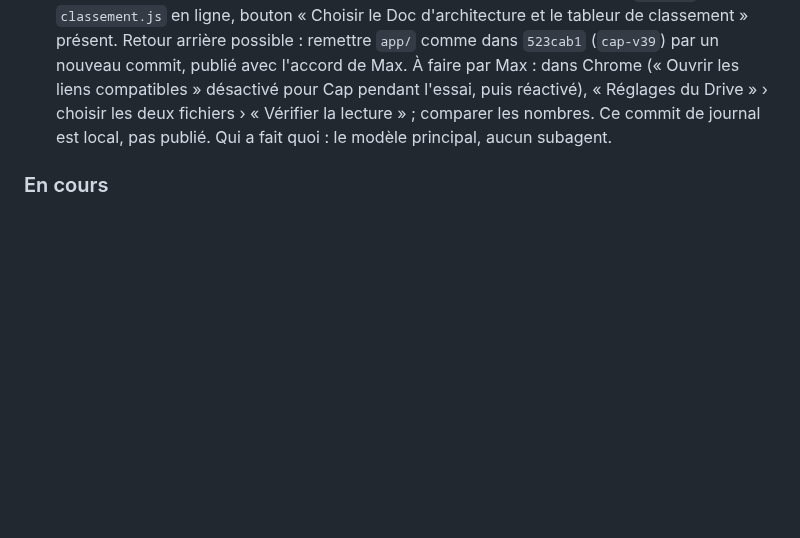
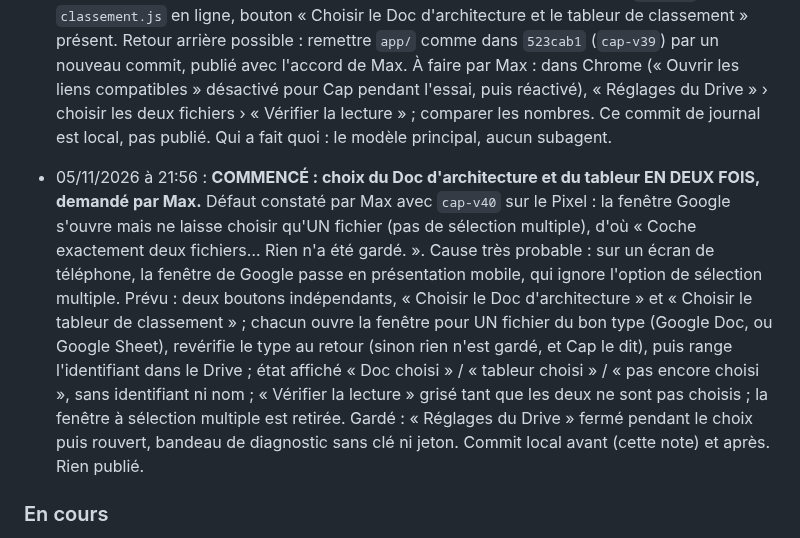
Before and after one commit to maxlavegie-dev/cap, a Markdown page: JOURNAL_DE_BORD.md, the part around the change. Drawn GitHub-style; blank space fills up the shorter version.

Commit message:
Journal : debut du choix en deux fois du Doc et du tableur
Co-Authored-By: Claude Opus 5.5 <noreply@anthropic.com>

```diff
--- a/JOURNAL_DE_BORD.md
+++ b/JOURNAL_DE_BORD.md
@@ -314,6 +314,8 @@ Zencoder note chaque étape dans ce journal AVANT de la commencer. Jamais deux o
 
 - 05/11/2026 à 21:46 : **PUBLIÉ, avec l'accord explicite de Max : 4 commits envoyés** (`523cab1..875f3a9`), un seul `git push origin main`, sans aucun tag (vérifié : aucun tag en ligne). Contenu : étape 1 du classement (choix du Doc d'architecture et du tableur, lecture, résumé de contrôle en nombres) et notes du journal. Avant l'envoi, vérifié : aucun des 16 mots privés dans les commits envoyés ; aucun identifiant des fichiers réels de Max dans le code ; aucun jeton, clé, numéro ni adresse mail ; aucun APK ; tests 276/276 Cap et 51/51 scanner ; droits Google inchangés. Vérifié en ligne à 21:47 : page de Cap 200, version `cap-v40`, `classement.js` en ligne, bouton « Choisir le Doc d'architecture et le tableur de classement » présent. Retour arrière possible : remettre `app/` comme dans `523cab1` (`cap-v39`) par un nouveau commit, publié avec l'accord de Max. À faire par Max : dans Chrome (« Ouvrir les liens compatibles » désactivé pour Cap pendant l'essai, puis réactivé), « Réglages du Drive » › choisir les deux fichiers › « Vérifier la lecture » ; comparer les nombres. Ce commit de journal est local, pas publié. Qui a fait quoi : le modèle principal, aucun subagent.
 
+- 05/11/2026 à 21:56 : **COMMENCÉ : choix du Doc d'architecture et du tableur EN DEUX FOIS, demandé par Max.** Défaut constaté par Max avec `cap-v40` sur le Pixel : la fenêtre Google s'ouvre mais ne laisse choisir qu'UN fichier (pas de sélection multiple), d'où « Coche exactement deux fichiers… Rien n'a été gardé. ». Cause très probable : sur un écran de téléphone, la fenêtre de Google passe en présentation mobile, qui ignore l'option de sélection multiple. Prévu : deux boutons indépendants, « Choisir le Doc d'architecture » et « Choisir le tableur de classement » ; chacun ouvre la fenêtre pour UN fichier du bon type (Google Doc, ou Google Sheet), revérifie le type au retour (sinon rien n'est gardé, et Cap le dit), puis range l'identifiant dans le Drive ; état affiché « Doc choisi » / « tableur choisi » / « pas encore choisi », sans identifiant ni nom ; « Vérifier la lecture » grisé tant que les deux ne sont pas choisis ; la fenêtre à sélection multiple est retirée. Gardé : « Réglages du Drive » fermé pendant le choix puis rouvert, bandeau de diagnostic sans clé ni jeton. Commit local avant (cette note) et après. Rien publié.
+
 ### En cours
 - Étape B (pont du micro) : testée sur émulateur sans erreur, en attente du test réel de Max sur son téléphone.
 - Étape C.1 : nouvel APK de diagnostic prêt (`Cap-coque-etapeC1-debug.apk`), avec une bannière dans l'écran de Cap (plus de fenêtre native) et une écriture dans un fichier du téléphone. En attente du nouveau test de Max pour voir enfin le détail exact de l'erreur, avant de corriger la vraie cause puis de continuer vers le scanner ML Kit et le vrai dépôt Drive (étape C.2).
```
